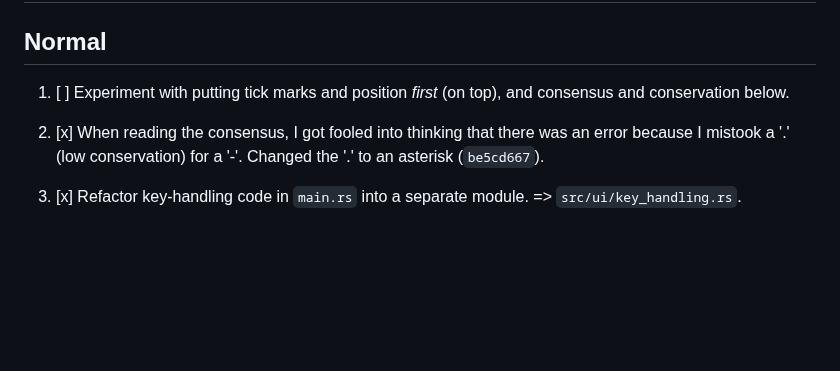
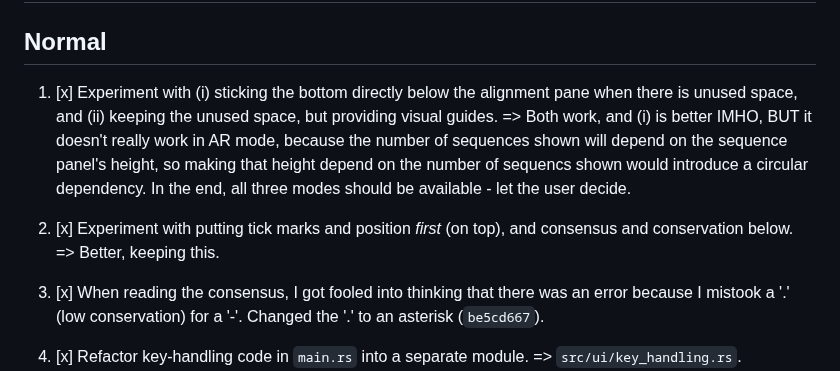
Before and after one commit to sib-swiss/termal, a Markdown page: roadmap.md, the part around the change. GitHub-like rendering; blank space fills up the shorter version.

Commit message:
more TODO items

```diff
--- a/roadmap.md
+++ b/roadmap.md
@@ -22,8 +22,16 @@ Urgent
 Normal
 ------
 
-1. [ ] Experiment with putting tick marks and position _first_ (on top), and
-   consensus and conservation below.
+1. [x] Experiment with (i) sticking the bottom directly below the alignment pane
+   when there is unused space, and (ii) keeping the unused space, but providing
+   visual guides. => Both work, and (i) is better IMHO, BUT it doesn't really
+   work in AR mode, because the number of sequences shown will depend on the
+   sequence panel's height, so making that height depend on the number of
+   sequencs shown would introduce a circular dependency. In the end, all three
+   modes should be available - let the user decide.
+
+1. [x] Experiment with putting tick marks and position _first_ (on top), and
+   consensus and conservation below. => Better, keeping this.
 
 1. [x] When reading the consensus, I got fooled into thinking that there was an
    error because I mistook a '.' (low conservation) for a '-'. Changed the '.'
```
